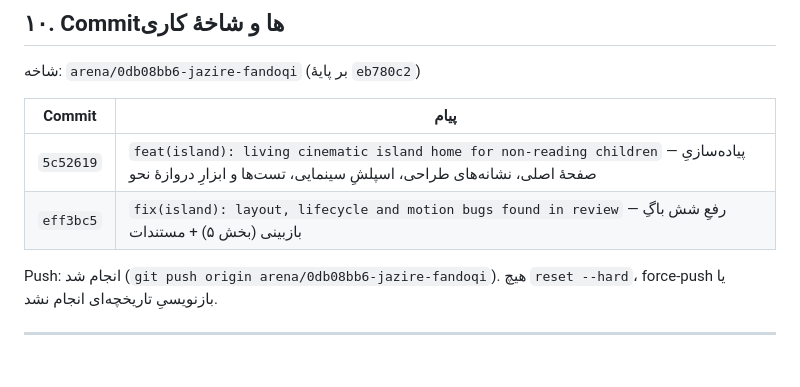
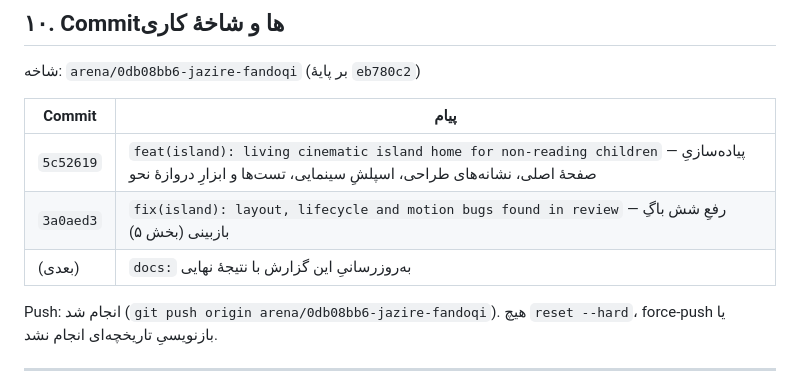
Before and after one commit to Parsa-apps/Jazire-Fandoqi, a Markdown page: docs/premium-home-redesign-report.md, the part around the change. GitHub-like rendering.

Commit message:
docs: record the real commit hashes and final verification results
Co-authored-by: arena-agent <297053741+arena-agent@users.noreply.github.com>

```diff
--- a/docs/premium-home-redesign-report.md
+++ b/docs/premium-home-redesign-report.md
@@ -242,7 +242,8 @@
 | Commit | پیام |
 |---|---|
 | `5c52619` | `feat(island): living cinematic island home for non-reading children` — پیاده‌سازیِ صفحهٔ اصلی، نشانه‌های طراحی، اسپلشِ سینمایی، تست‌ها و ابزارِ دروازهٔ نحو |
-| `eff3bc5` | `fix(island): layout, lifecycle and motion bugs found in review` — رفعِ شش باگِ بازبینی (بخش ۵) + مستندات |
+| `3a0aed3` | `fix(island): layout, lifecycle and motion bugs found in review` — رفعِ شش باگِ بازبینی (بخش ۵) |
+| (بعدی) | `docs:` به‌روزرسانیِ این گزارش با نتیجهٔ نهایی |
 
 Push: انجام شد (`git push origin arena/0db08bb6-jazire-fandoqi`).
 هیچ `reset --hard`، force-push یا بازنویسیِ تاریخچه‌ای انجام نشد.
```
